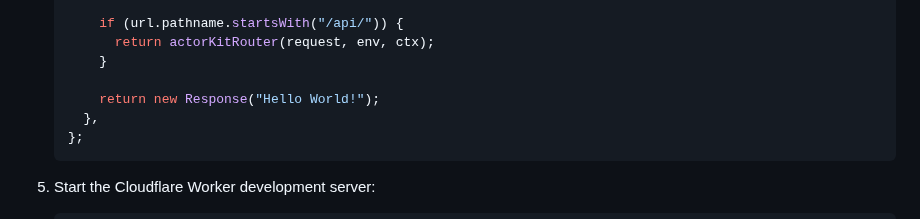
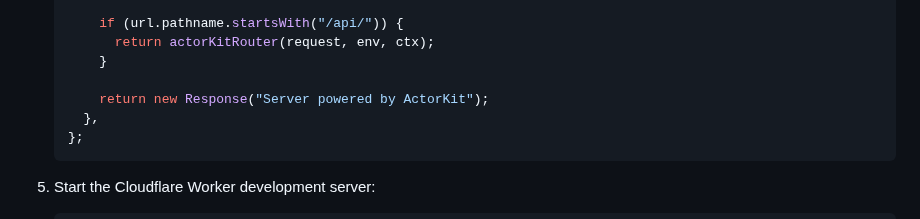
Before and after one commit to jonmumm/actor-kit, a Markdown page: README.md, the part around the change. Rendered like a GitHub page.

````diff
--- a/README.md
+++ b/README.md
@@ -454,7 +454,7 @@ This example demonstrates how to set up and use Actor Kit in a Next.js applicati
          return actorKitRouter(request, env, ctx);
        }
 
-       return new Response("Hello World!");
+       return new Response("Server powered by ActorKit");
      },
    };
    ```
````
